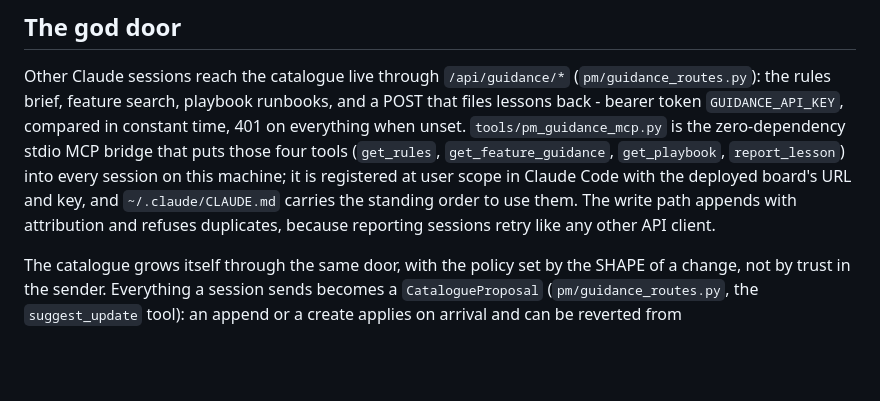
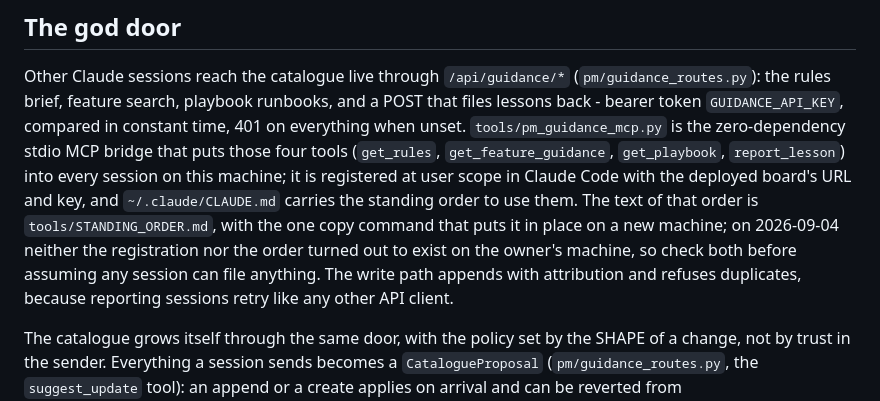
Before and after one commit to BuiltByBean/Built-By-Bean-Website, a Markdown page: CLAUDE.md, the part around the change. Rendered like a GitHub page; blank space fills up the shorter version.

```diff
--- a/CLAUDE.md
+++ b/CLAUDE.md
@@ -23,7 +23,11 @@ bridge that puts those four tools (`get_rules`, `get_feature_guidance`,
 `get_playbook`, `report_lesson`) into every session on this machine; it
 is registered at user scope in Claude Code with the deployed board's URL
 and key, and `~/.claude/CLAUDE.md` carries the standing order to use
-them. The write path appends with attribution and refuses duplicates,
+them. The text of that order is `tools/STANDING_ORDER.md`, with the one
+copy command that puts it in place on a new machine; on 2026-09-04
+neither the registration nor the order turned out to exist on the
+owner's machine, so check both before assuming any session can file
+anything. The write path appends with attribution and refuses duplicates,
 because reporting sessions retry like any other API client.
 
 The catalogue grows itself through the same door, with the policy set by
```
Also changed, not shown: tools/STANDING_ORDER.md (added, +39 -0 lines).
